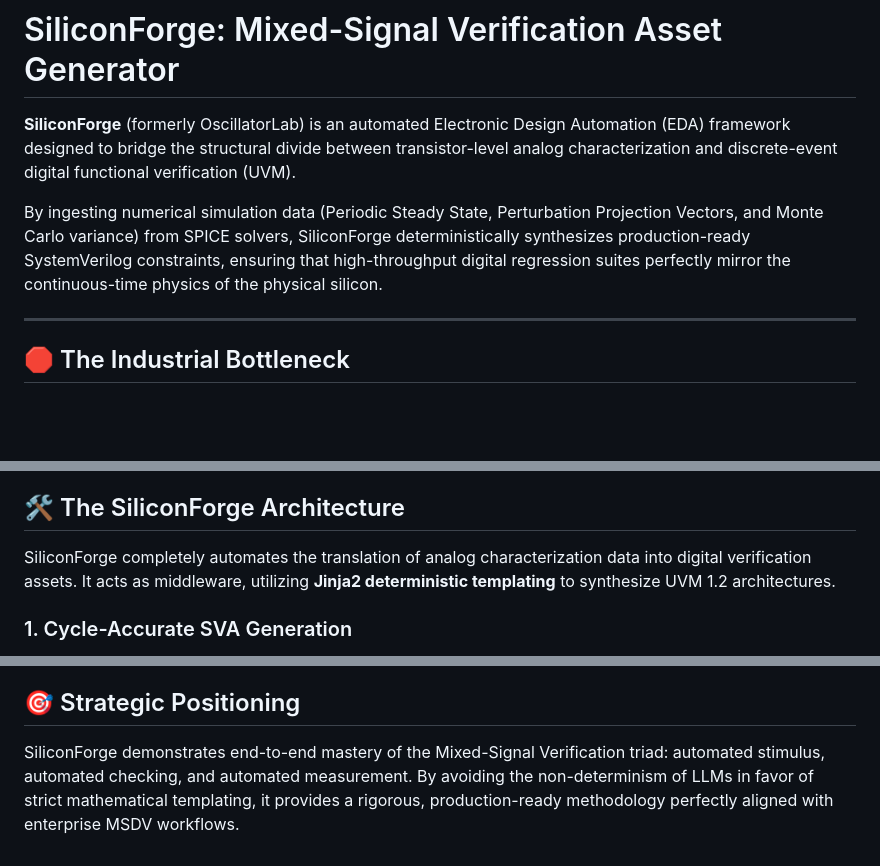
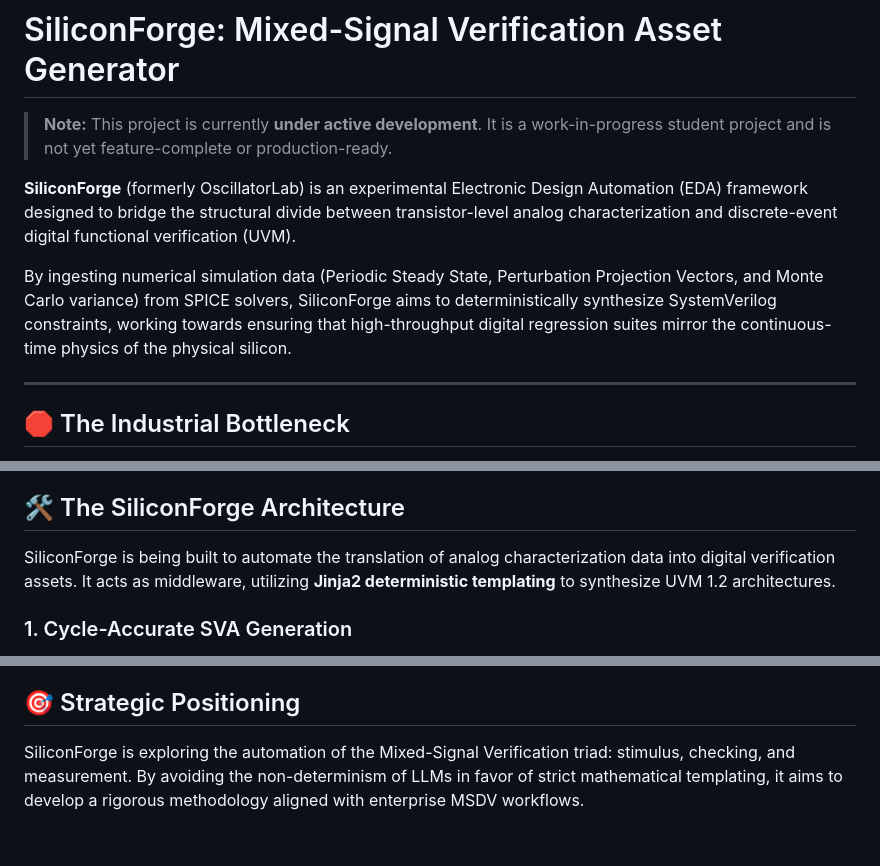
Before and after one commit to Ganeshkumara26/silicon-forge, a Markdown page: README.md, 3 parts joined by grey strips. GitHub-like rendering; blank space fills up the shorter version.

Commit message:
docs: clarify that project is a work-in-progress student project

```diff
--- a/README.md
+++ b/README.md
@@ -1,8 +1,10 @@
 # SiliconForge: Mixed-Signal Verification Asset Generator
 
-**SiliconForge** (formerly OscillatorLab) is an automated Electronic Design Automation (EDA) framework designed to bridge the structural divide between transistor-level analog characterization and discrete-event digital functional verification (UVM).
+> **Note:** This project is currently **under active development**. It is a work-in-progress student project and is not yet feature-complete or production-ready.
 
-By ingesting numerical simulation data (Periodic Steady State, Perturbation Projection Vectors, and Monte Carlo variance) from SPICE solvers, SiliconForge deterministically synthesizes production-ready SystemVerilog constraints, ensuring that high-throughput digital regression suites perfectly mirror the continuous-time physics of the physical silicon.
+**SiliconForge** (formerly OscillatorLab) is an experimental Electronic Design Automation (EDA) framework designed to bridge the structural divide between transistor-level analog characterization and discrete-event digital functional verification (UVM).
+
+By ingesting numerical simulation data (Periodic Steady State, Perturbation Projection Vectors, and Monte Carlo variance) from SPICE solvers, SiliconForge aims to deterministically synthesize SystemVerilog constraints, working towards ensuring that high-throughput digital regression suites mirror the continuous-time physics of the physical silicon.
 
 ---
 
@@ -16,7 +18,7 @@ In modern System-on-Chip (SoC) development, the integration of analog components
 
 ## 🛠️ The SiliconForge Architecture
 
-SiliconForge completely automates the translation of analog characterization data into digital verification assets. It acts as middleware, utilizing **Jinja2 deterministic templating** to synthesize UVM 1.2 architectures.
+SiliconForge is being built to automate the translation of analog characterization data into digital verification assets. It acts as middleware, utilizing **Jinja2 deterministic templating** to synthesize UVM 1.2 architectures.
 
 ### 1. Cycle-Accurate SVA Generation
 Ingests Periodic Steady State (PSS) waveform boundaries to synthesize a SystemVerilog Assertion (`vco_sva_pkg.sv`) package. This `bind`s to the RNM DUT, structurally guaranteeing that the digital model never exceeds physical amplitude limits ($V_{max}$, $V_{min}$) during digital regression.
@@ -81,4 +83,4 @@ Statistical 3-Sigma Coverage:     100.0%
 - `/uvm_verification`: The generated SystemVerilog UVM environment and discrete-time RNM Device Under Test.
 
 ## 🎯 Strategic Positioning
-SiliconForge demonstrates end-to-end mastery of the Mixed-Signal Verification triad: automated stimulus, automated checking, and automated measurement. By avoiding the non-determinism of LLMs in favor of strict mathematical templating, it provides a rigorous, production-ready methodology perfectly aligned with enterprise MSDV workflows.
+SiliconForge is exploring the automation of the Mixed-Signal Verification triad: stimulus, checking, and measurement. By avoiding the non-determinism of LLMs in favor of strict mathematical templating, it aims to develop a rigorous methodology aligned with enterprise MSDV workflows.
```
